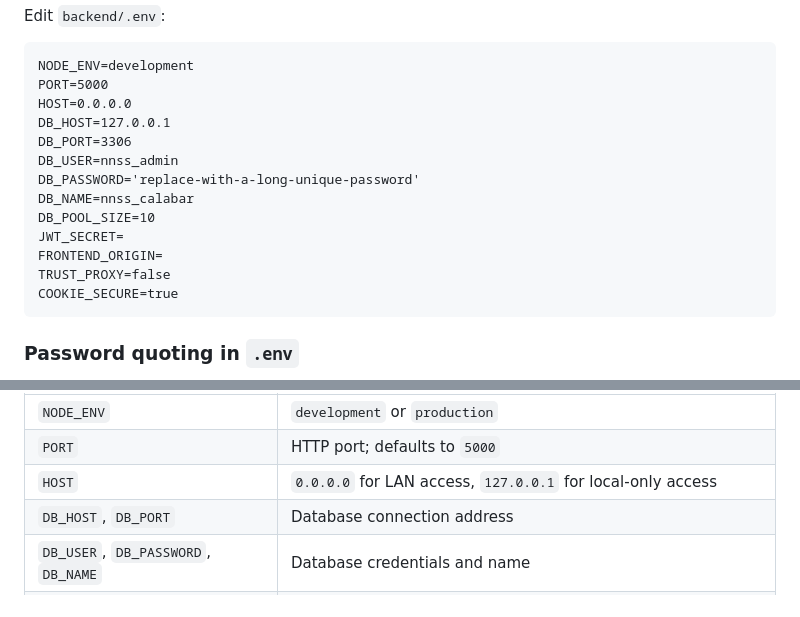
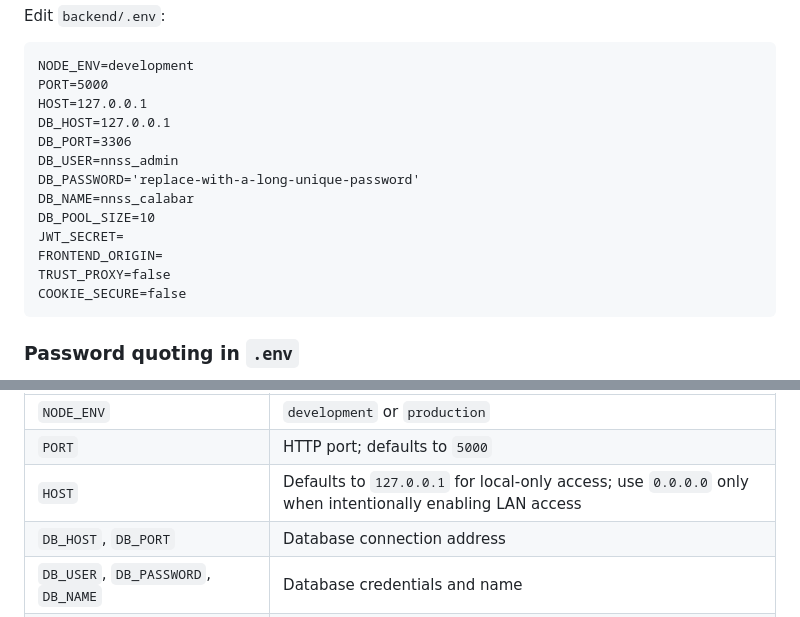
Before and after one commit to Techma2004/nnsscalabar, a Markdown page: README.md, 2 parts joined by grey strips. Drawn GitHub-style.

Commit message:
docs(security): document localhost default and safe LAN access

````diff
--- a/README.md
+++ b/README.md
@@ -233,7 +233,7 @@ Edit `backend/.env`:
 ```dotenv
 NODE_ENV=development
 PORT=5000
-HOST=0.0.0.0
+HOST=127.0.0.1
 DB_HOST=127.0.0.1
 DB_PORT=3306
 DB_USER=nnss_admin
@@ -243,7 +243,7 @@ DB_POOL_SIZE=10
 JWT_SECRET=
 FRONTEND_ORIGIN=
 TRUST_PROXY=false
-COOKIE_SECURE=true
+COOKIE_SECURE=false
 ```
 
 ### Password quoting in `.env`
@@ -264,7 +264,7 @@ Other important settings:
 |---|---|
 | `NODE_ENV` | `development` or `production` |
 | `PORT` | HTTP port; defaults to `5000` |
-| `HOST` | `0.0.0.0` for LAN access, `127.0.0.1` for local-only access |
+| `HOST` | Defaults to `127.0.0.1` for local-only access; use `0.0.0.0` only when intentionally enabling LAN access |
 | `DB_HOST`, `DB_PORT` | Database connection address |
 | `DB_USER`, `DB_PASSWORD`, `DB_NAME` | Database credentials and name |
 | `DB_POOL_SIZE` | MySQL connection pool size |
````
